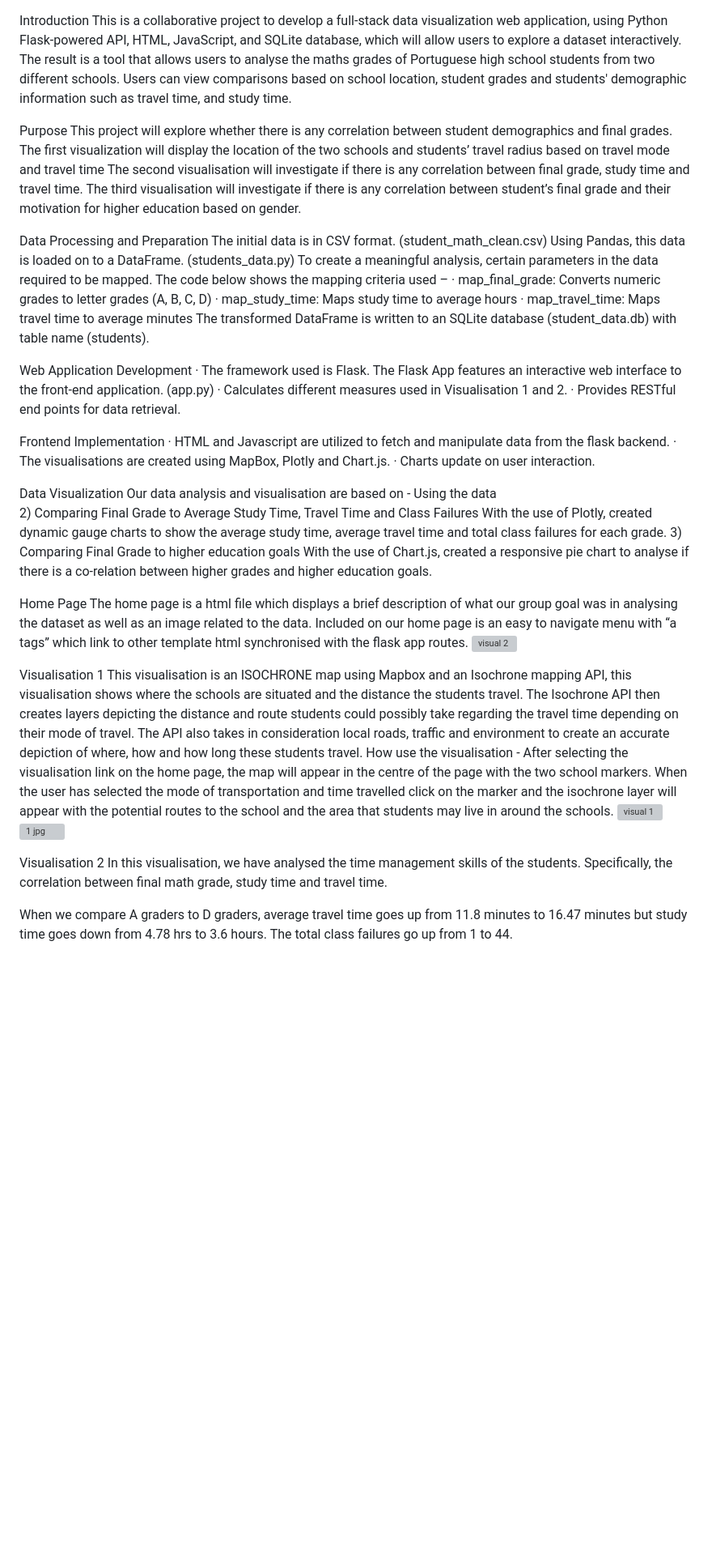
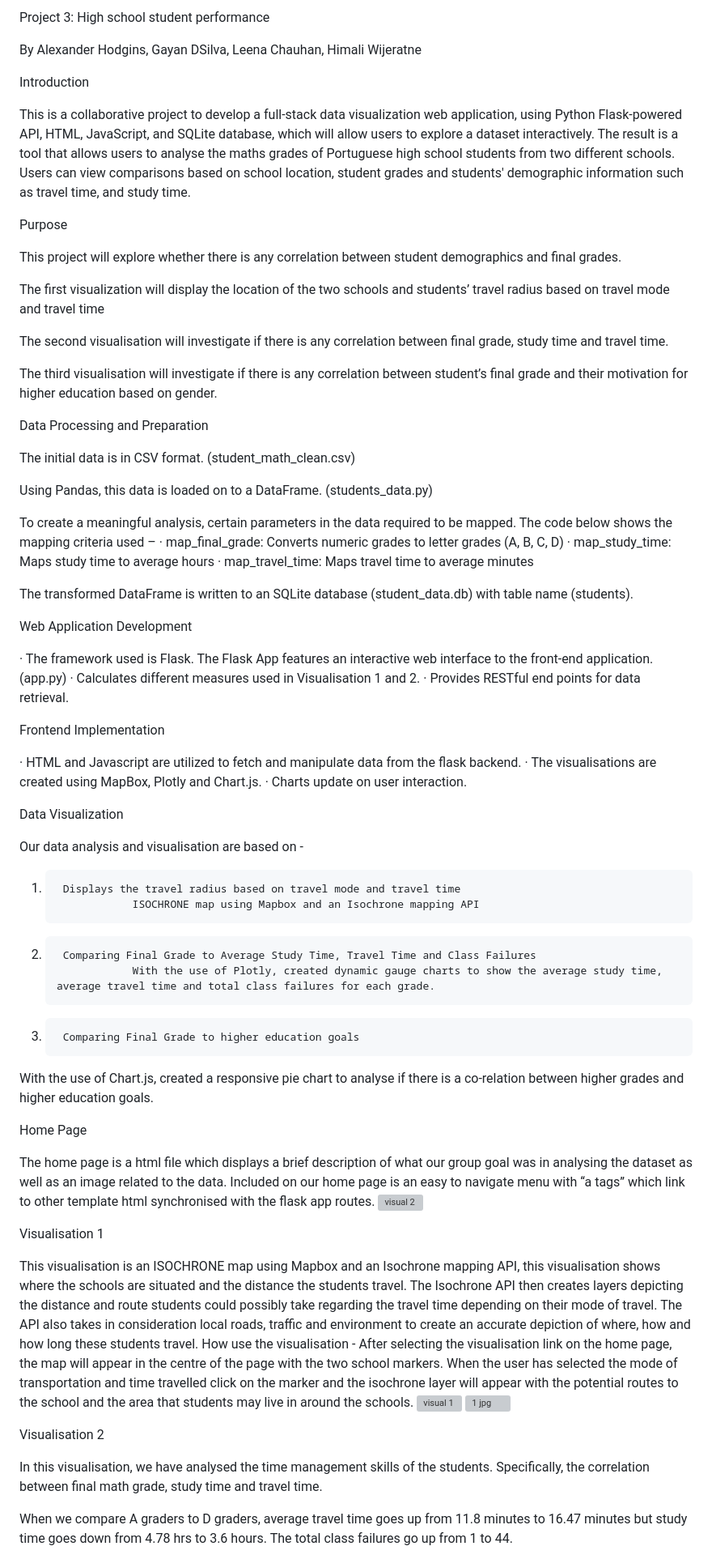
Before and after one commit to Leena-680/project-3-final, a Markdown page: README.md, the part around one of its changes. Shown at 81% size. Drawn GitHub-style; blank space fills up the shorter version; grey boxes are pictures that could not be loaded.

```diff
--- a/README.md
+++ b/README.md
@@ -1,48 +1,67 @@
+Project 3: High school student performance
+
+By  Alexander Hodgins, Gayan DSilva, Leena Chauhan, Himali Wijeratne
+
 
 Introduction
+
 This is a collaborative project to develop a full-stack data visualization web application, using Python Flask-powered API, HTML, JavaScript, and SQLite database, which will allow users to explore a dataset interactively.
 The result is a tool that allows users to analyse the maths grades of Portuguese high school students from two different schools. Users can view comparisons based on school location, student grades and students' demographic information such as travel time, and study time.
 
 
 Purpose
+
 This project will explore whether there is any correlation between student demographics and final grades.
+
 The first visualization will display the location of the two schools and students’ travel radius based on travel mode and travel time
+
 The second visualisation will investigate if there is any correlation between final grade, study time and travel time.
+
 The third visualisation will investigate if there is any correlation between student’s final grade and their motivation for higher education based on gender.
 
 Data Processing and Preparation
+
 The initial data is in CSV format. (student_math_clean.csv)
+
 Using Pandas, this data is loaded on to a DataFrame. (students_data.py)
+
 To create a meaningful analysis, certain parameters in the data required to be mapped. The code below shows the mapping criteria used –
 ·         map_final_grade: Converts numeric grades to letter grades (A, B, C, D)
 ·         map_study_time: Maps study time to average hours
 ·         map_travel_time: Maps travel time to average minutes
+
 The transformed DataFrame is written to an SQLite database (student_data.db) with table name (students).
 
 Web Application Development
+
 ·         The framework used is Flask. The Flask App features an interactive web interface to the front-end application. (app.py)
 ·         Calculates different measures used in Visualisation 1 and 2.
 ·         Provides RESTful end points for data retrieval.
 
 Frontend Implementation
+
 ·         HTML and Javascript are utilized to fetch and manipulate data from the flask backend.
 ·         The visualisations are created using MapBox, Plotly and Chart.js.
 ·         Charts update on user interaction.
 
 Data Visualization
+
 Our data analysis and visualisation are based on -
-Using the data
+1)      Displays the travel radius based on travel mode and travel time
+                   ISOCHRONE map using Mapbox and an Isochrone mapping API
 2)      Comparing Final Grade to Average Study Time, Travel Time and Class Failures
                    With the use of Plotly, created dynamic gauge charts to show the average study time, average travel time and total class failures for each grade.
 3)      Comparing Final Grade to higher education goals
 With the use of Chart.js, created a responsive pie chart to analyse if there is a co-relation between higher grades and higher education goals.
 
 Home Page
+
 The home page is a html file which displays a brief description of what our group goal was in analysing the dataset as well as an image related to the data. Included on our home page is an easy to navigate menu with “a tags” which link to other template html synchronised with the flask app routes.
 ![visual 2](https://github.com/Leena-680/project-3-final/assets/145959658/5221c239-cf7b-44b1-8e01-e22c0c82dde6)
 
 
 Visualisation 1
+
 This visualisation is an ISOCHRONE map using Mapbox and an Isochrone mapping API, this visualisation shows where the schools are situated and the distance the students travel. The Isochrone API then creates layers depicting the distance and route students could possibly take regarding the travel time depending on their mode of travel. The API also takes in consideration local roads, traffic and environment to create an accurate depiction of where, how and how long these students travel.
 How use the visualisation -
 After selecting the visualisation link on the home page, the map will appear in the centre of the page with the two school markers. When the user has selected the mode of transportation and time travelled click on the marker and the isochrone layer will appear with the potential routes to the school and the area that students may live in around the schools.
@@ -51,6 +70,7 @@ After selecting the visualisation link on the home page, the map will appear in
 
 
 Visualisation 2
+
 In this visualisation, we have analysed the time management skills of the students.
 Specifically, the correlation between final math grade, study time and travel time.
 
```
Also changed, not shown: other parts of README.md (+4 -0 lines).
